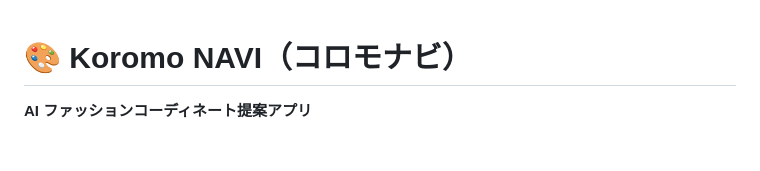
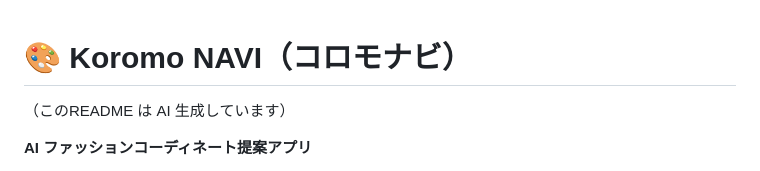
Before and after one commit to 713ikarosu/koromo-helper, a Markdown page: README.md, the part around the change. Rendered like a GitHub page; blank space fills up the shorter version.

```diff
--- a/README.md
+++ b/README.md
@@ -1,4 +1,6 @@
 # 🎨 Koromo NAVI（コロモナビ）
+
+（このREADME は AI 生成しています）
 
 **AI ファッションコーディネート提案アプリ**
 
```
